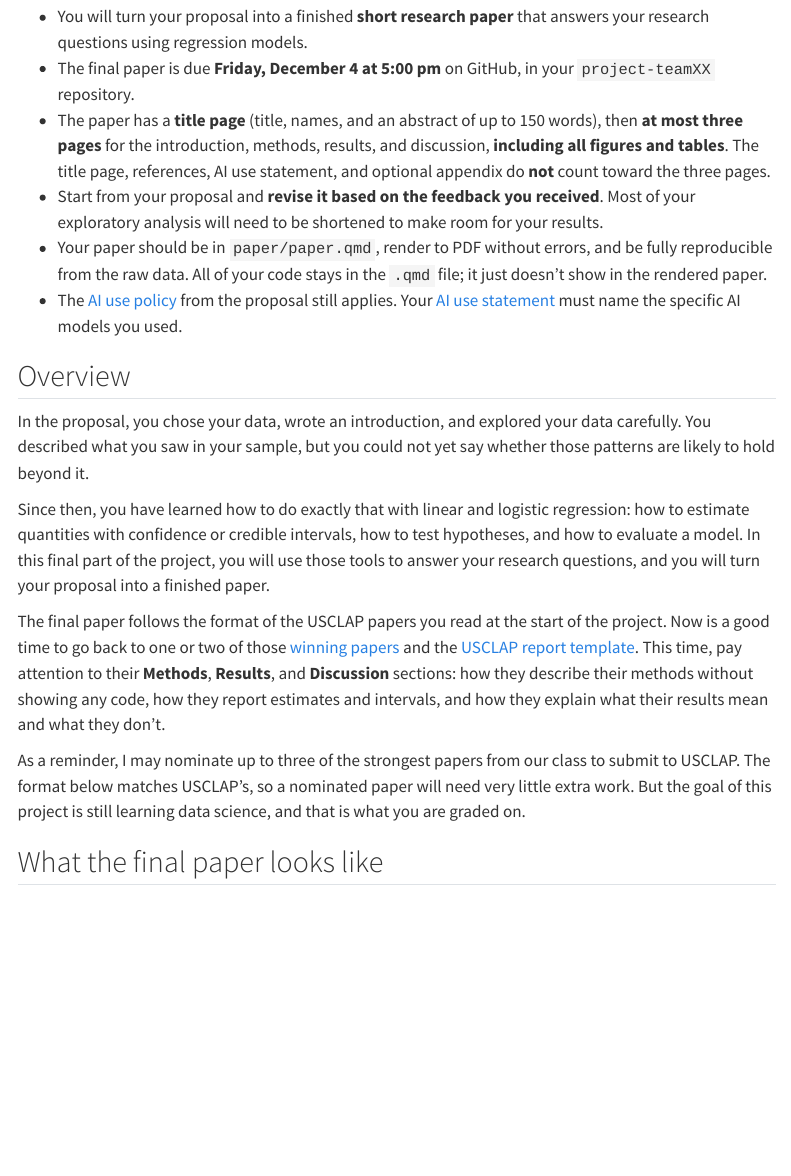
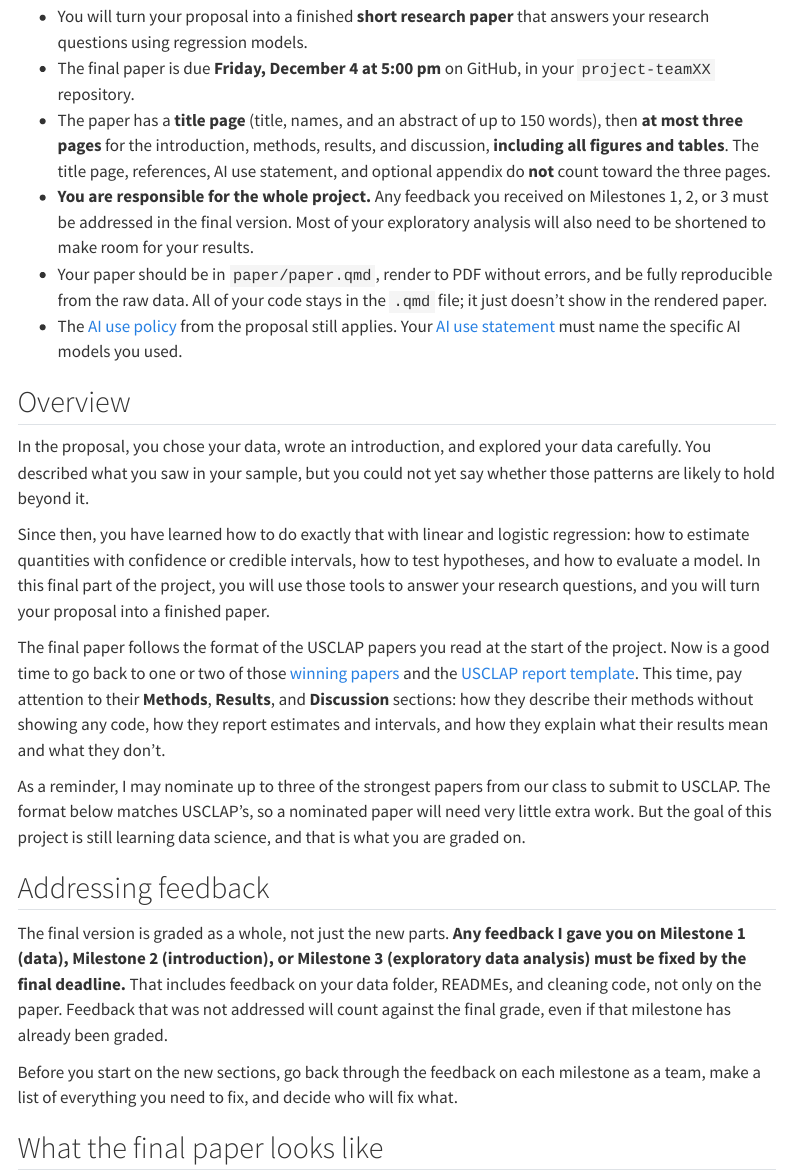
Before and after one commit to stat100-fa26/course-website, a Quarto document (specific-content/project/final.qmd): the page in a window 1100 px wide, from 130 px down. Rendered offline with R 4.5, knitr and Pandoc in place of Quarto, with nearby package versions; menus at the side of the page are left out.

Commit message:
add about feedback revisions

```diff
--- a/specific-content/project/final.qmd
+++ b/specific-content/project/final.qmd
@@ -11,7 +11,7 @@ format:
 -   You will turn your proposal into a finished **short research paper** that answers your research questions using regression models.
 -   The final paper is due **Friday, December 4 at 5:00 pm** on GitHub, in your `project-teamXX` repository.
 -   The paper has a **title page** (title, names, and an abstract of up to 150 words), then **at most three pages** for the introduction, methods, results, and discussion, **including all figures and tables**. The title page, references, AI use statement, and optional appendix do **not** count toward the three pages.
--   Start from your proposal and **revise it based on the feedback you received**. Most of your exploratory analysis will need to be shortened to make room for your results.
+-   **You are responsible for the whole project.** Any feedback you received on Milestones 1, 2, or 3 must be addressed in the final version. Most of your exploratory analysis will also need to be shortened to make room for your results.
 -   Your paper should be in `paper/paper.qmd`, render to PDF without errors, and be fully reproducible from the raw data. All of your code stays in the `.qmd` file; it just doesn't show in the rendered paper.
 -   The [AI use policy](proposal.qmd#using-ai-tools) from the proposal still applies. Your [AI use statement](proposal.qmd#ai-use-statement) must name the specific AI models you used.
 
@@ -24,6 +24,12 @@ Since then, you have learned how to do exactly that with linear and logistic reg
 The final paper follows the format of the USCLAP papers you read at the start of the project. Now is a good time to go back to one or two of those [winning papers](https://www.causeweb.org/usproc/projects/winners) and the [USCLAP report template](https://www.causeweb.org/usproc/report-template-USCLAP). This time, pay attention to their **Methods**, **Results**, and **Discussion** sections: how they describe their methods without showing any code, how they report estimates and intervals, and how they explain what their results mean and what they don't.
 
 As a reminder, I may nominate up to three of the strongest papers from our class to submit to USCLAP. The format below matches USCLAP's, so a nominated paper will need very little extra work. But the goal of this project is still learning data science, and that is what you are graded on.
+
+## Addressing feedback
+
+The final version is graded as a whole, not just the new parts. **Any feedback I gave you on Milestone 1 (data), Milestone 2 (introduction), or Milestone 3 (exploratory data analysis) must be fixed by the final deadline.** That includes feedback on your data folder, READMEs, and cleaning code, not only on the paper. Feedback that was not addressed will count against the final grade, even if that milestone has already been graded.
+
+Before you start on the new sections, go back through the feedback on each milestone as a team, make a list of everything you need to fix, and decide who will fix what.
 
 ## What the final paper looks like
 
```
Also changed, not shown: specific-content/project/final.qmd (1 more changed lines).
